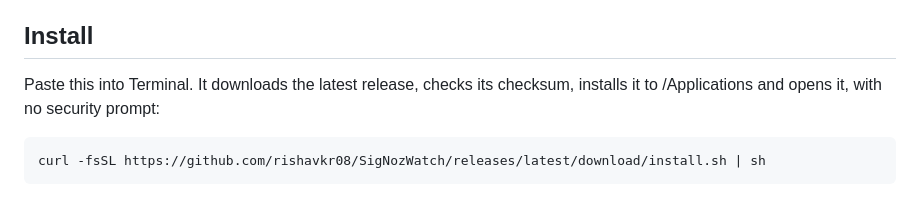
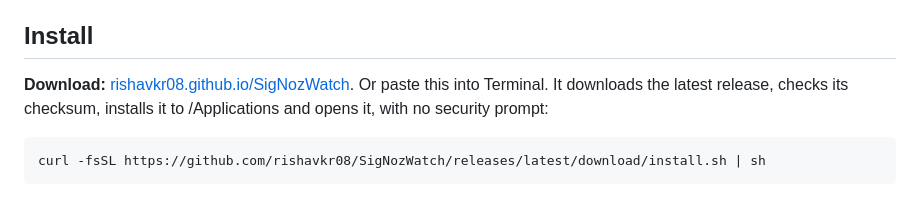
Before and after one commit to rishavkr08/SigNozWatch, a Markdown page: README.md, the part around the change. Rendered like a GitHub page.

Commit message:
README: link the landing page
Co-Authored-By: Claude <noreply@anthropic.com>

````diff
--- a/README.md
+++ b/README.md
@@ -10,7 +10,7 @@ Menu bar status of every server in your SigNoz, for macOS 14+. Native Swift/Swif
 
 ## Install
 
-Paste this into Terminal. It downloads the latest release, checks its checksum, installs it to /Applications and opens it, with no security prompt:
+**Download:** [rishavkr08.github.io/SigNozWatch](https://rishavkr08.github.io/SigNozWatch/). Or paste this into Terminal. It downloads the latest release, checks its checksum, installs it to /Applications and opens it, with no security prompt:
 
 ```sh
 curl -fsSL https://github.com/rishavkr08/SigNozWatch/releases/latest/download/install.sh | sh
````
